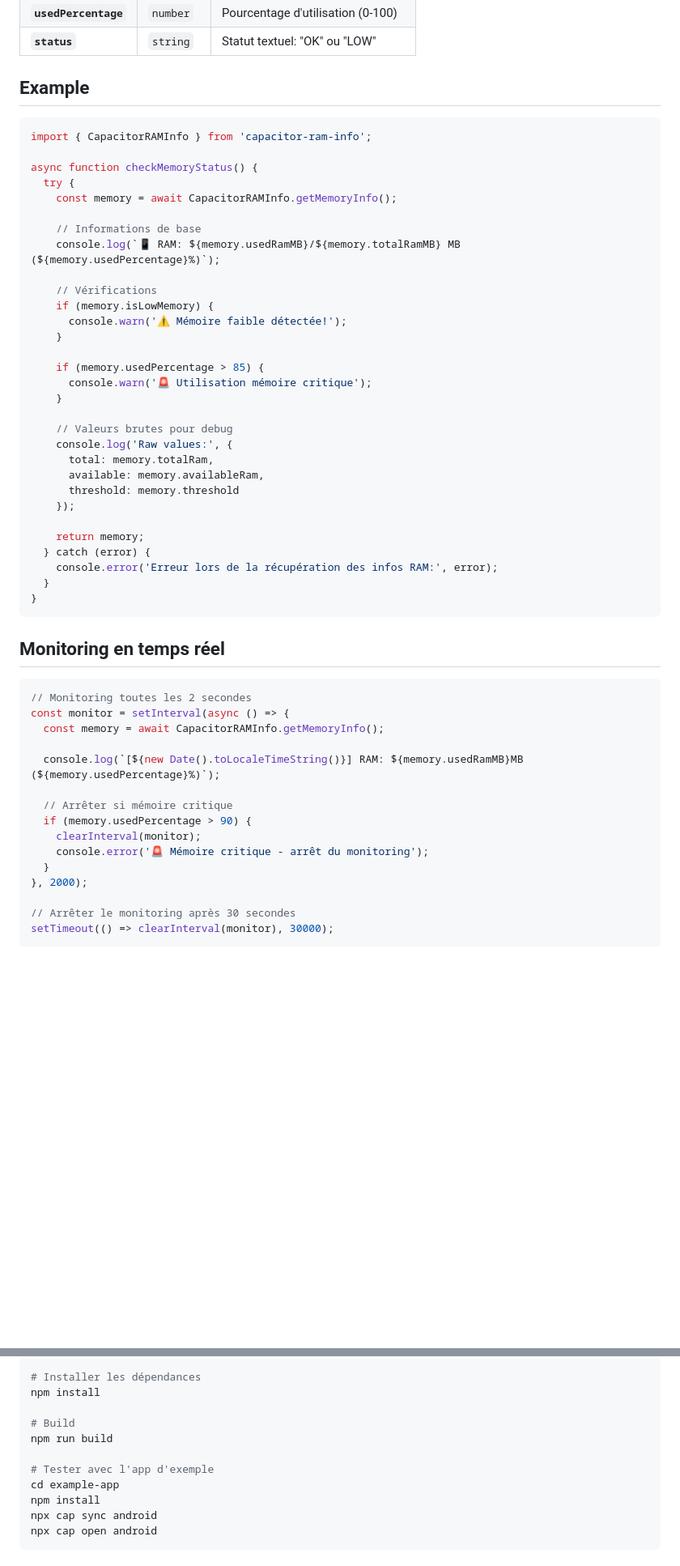
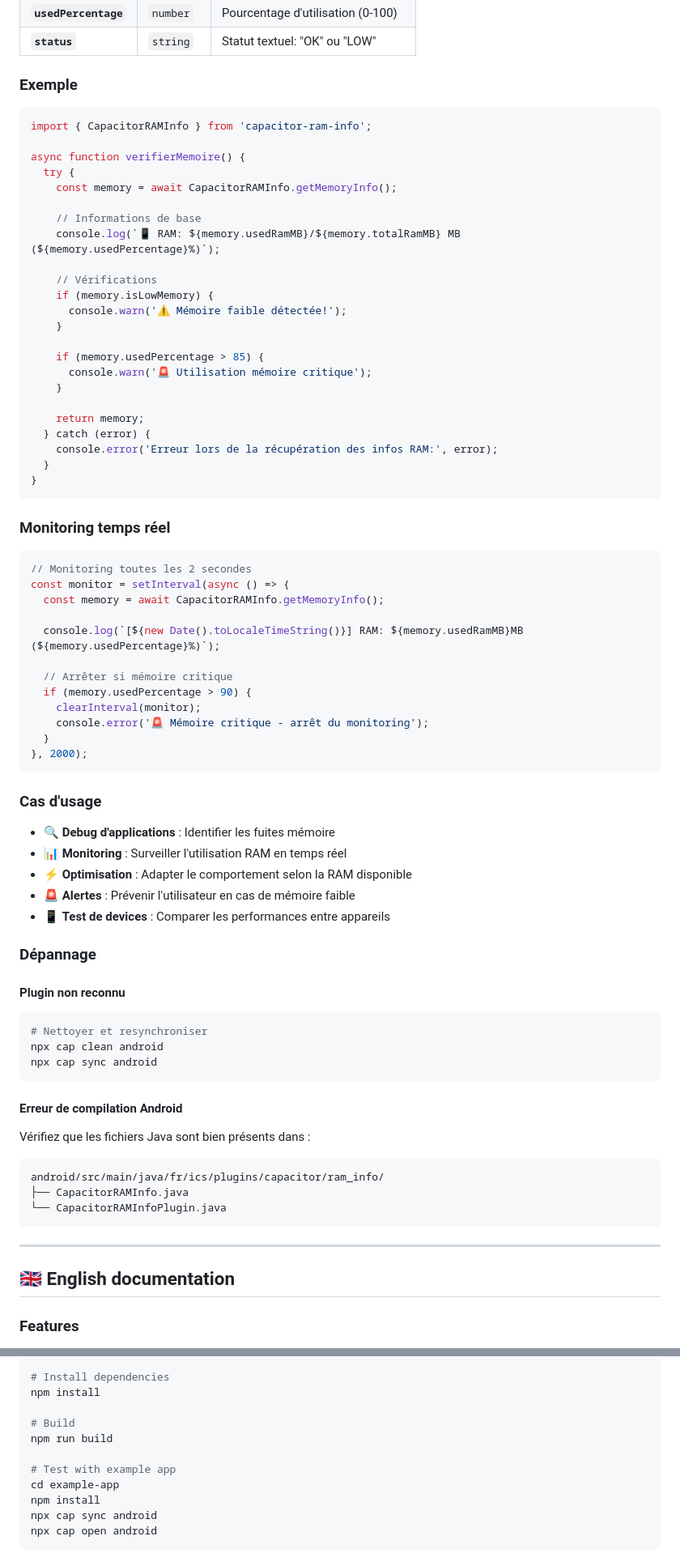
Before and after one commit to jbertomeuics/capacitor-ram-info, a Markdown page: README.md, 2 parts joined by grey strips. Shown at 81% size. Drawn GitHub-style; blank space fills up the shorter version.

Commit message:
include fr + english version in readme

````diff
--- a/README.md
+++ b/README.md
@@ -101,12 +104,12 @@ Fonction de test pour vérifier que le plugin fonctionne.
 
 </docgen-api>
 
-## Example
+### Exemple
 
 ```typescript
 import { CapacitorRAMInfo } from 'capacitor-ram-info';
 
-async function checkMemoryStatus() {
+async function verifierMemoire() {
   try {
     const memory = await CapacitorRAMInfo.getMemoryInfo();
 
@@ -122,13 +125,6 @@ async function checkMemoryStatus() {
       console.warn('🚨 Utilisation mémoire critique');
     }
 
-    // Valeurs brutes pour debug
-    console.log('Raw values:', {
-      total: memory.totalRam,
-      available: memory.availableRam,
-      threshold: memory.threshold
-    });
-
     return memory;
   } catch (error) {
     console.error('Erreur lors de la récupération des infos RAM:', error);
@@ -136,7 +132,7 @@ async function checkMemoryStatus() {
 }
 ```
 
-## Monitoring en temps réel
+### Monitoring temps réel
 
 ```typescript
 // Monitoring toutes les 2 secondes
@@ -151,7 +147,36 @@ const monitor = setInterval(async () => {
     console.error('🚨 Mémoire critique - arrêt du monitoring');
   }
 }, 2000);
+```
 
-// Arrêter le monitoring après 30 secondes
-setTimeout(() => clearInterval(monitor), 30000);
+### Cas d'usage
+
+- 🔍 **Debug d'applications** : Identifier les fuites mémoire
+- 📊 **Monitoring** : Surveiller l'utilisation RAM en temps réel
+- ⚡ **Optimisation** : Adapter le comportement selon la RAM disponible
+- 🚨 **Alertes** : Prévenir l'utilisateur en cas de mémoire faible
+- 📱 **Test de devices** : Comparer les performances entre appareils
+
+### Dépannage
+
+#### Plugin non reconnu
+```bash
+# Nettoyer et resynchroniser
+npx cap clean android
+npx cap sync android
 ```
+
+#### Erreur de compilation Android
+Vérifiez que les fichiers Java sont bien présents dans :
+```
+android/src/main/java/fr/ics/plugins/capacitor/ram_info/
+├── CapacitorRAMInfo.java
+└── CapacitorRAMInfoPlugin.java
+```
+
+---
+
+## 🇬🇧 English documentation
+
+### Features
+
@@ -200,13 +352,13 @@ Pour contribuer ou modifier le plugin :
 git clone https://github.com/jbertomeuics/capacitor-ram-info.git
 cd capacitor-ram-info
 
-# Installer les dépendances
+# Install dependencies
 npm install
 
 # Build
 npm run build
 
-# Tester avec l'app d'exemple
+# Test with example app
 cd example-app
 npm install
 npx cap sync android
````
Also changed, not shown: other parts of README.md (+171 -41 lines).
